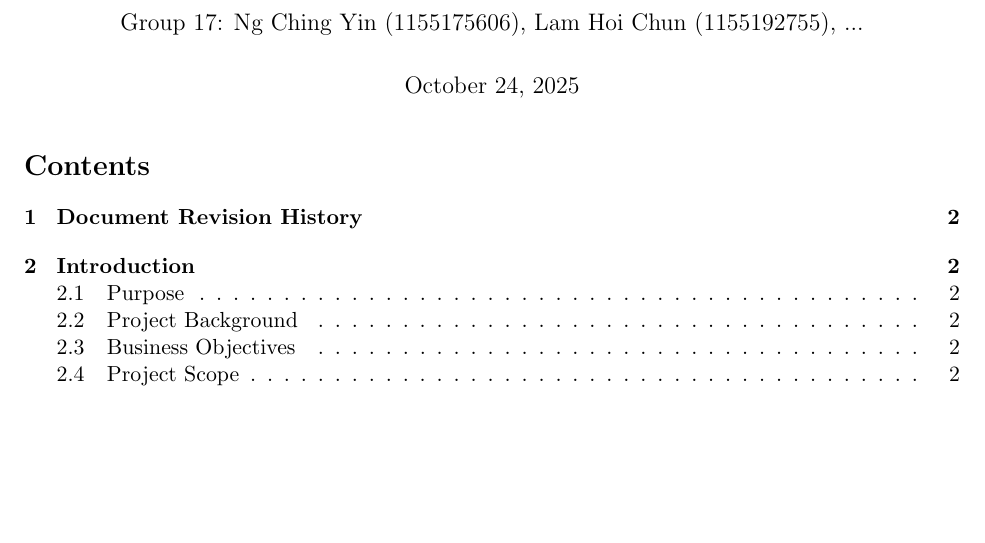
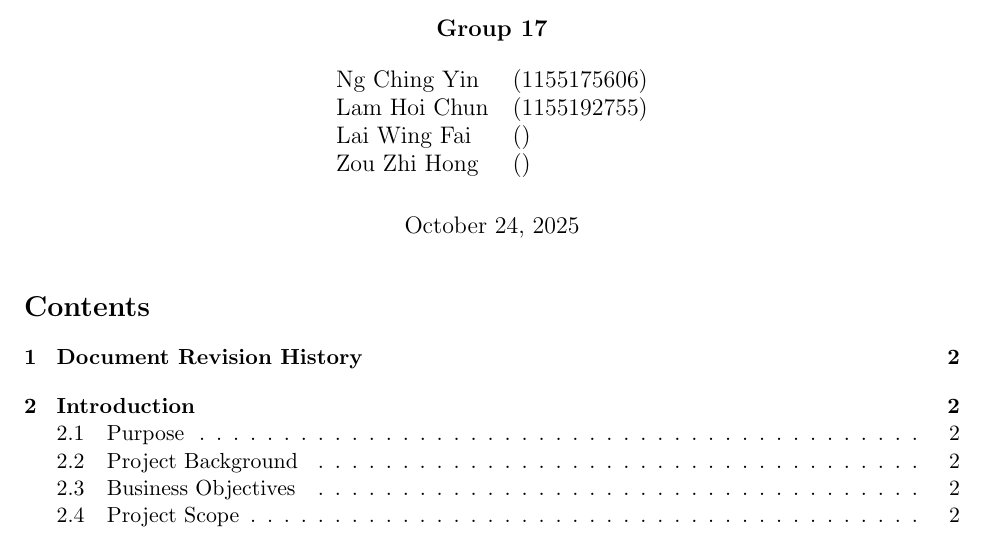
Before and after one commit to alvinng4/devban, a LaTeX document (docs/Group17_Requirements_Specification.tex): part of page 1 of 3, cut so that both start at the same text, the shorter picture padded with empty space. Compiled offline with pdfLaTeX.

Commit message:
[Requirements Specification] Slightly modified the formatting

```diff
--- a/docs/Group17_Requirements_Specification.tex
+++ b/docs/Group17_Requirements_Specification.tex
@@ -52,7 +52,15 @@
 
 % Title
 \title{CSCI3100 Project Requirements Specification}
-\author{Group 17: Ng Ching Yin (1155175606), Lam Hoi Chun (1155192755), ...}
+\author{
+    \textbf{Group 17} \\[1em]
+    \begin{tabular}{ll}
+        Ng Ching Yin & (1155175606) \\
+        Lam Hoi Chun & (1155192755) \\
+        Lai Wing Fai & () \\
+        Zou Zhi Hong & ()
+    \end{tabular}
+}
 \date{\today}
 
 \begin{document}
```
Also changed, not shown: docs/Group17_Requirements_Specification.tex (4 more changed lines).
